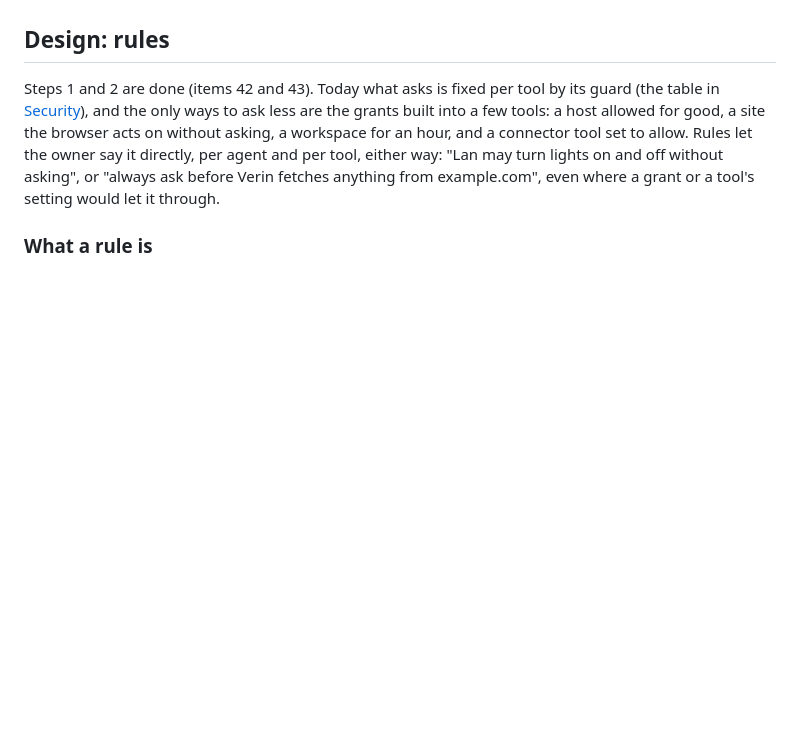
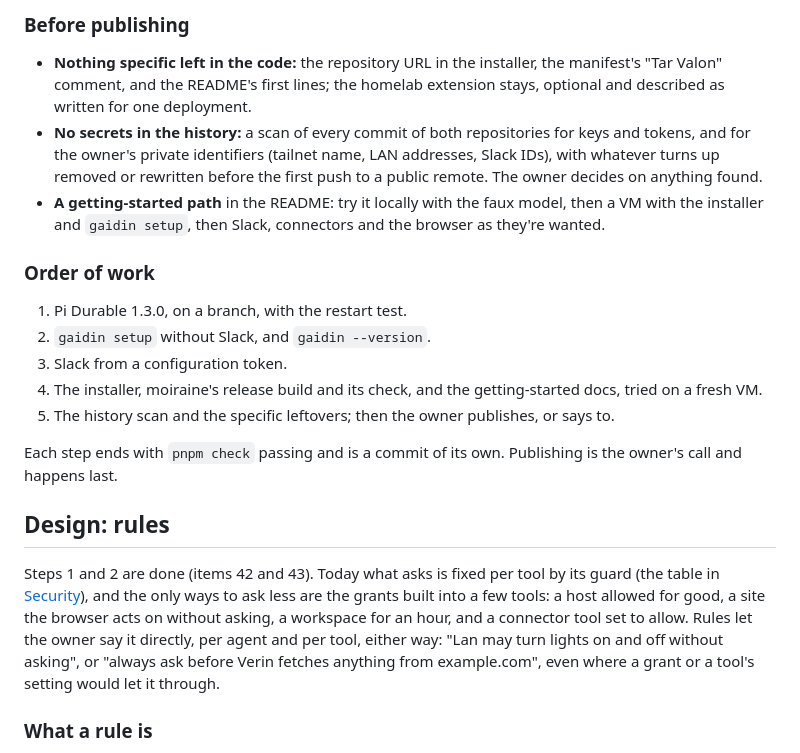
Before and after one commit to brad-j/gaidin, a Markdown page: docs/plan.md, the part around one of its changes. Rendered like a GitHub page; blank space fills up the shorter version.

```diff
--- a/docs/plan.md
+++ b/docs/plan.md
@@ -67,3 +113,18 @@ Not planned: branching from any message in the web view, since each thread is al
+### Before publishing
+
+- **Nothing specific left in the code:** the repository URL in the installer, the manifest's "Tar Valon" comment, and the README's first lines; the homelab extension stays, optional and described as written for one deployment.
+- **No secrets in the history:** a scan of every commit of both repositories for keys and tokens, and for the owner's private identifiers (tailnet name, LAN addresses, Slack IDs), with whatever turns up removed or rewritten before the first push to a public remote. The owner decides on anything found.
+- **A getting-started path** in the README: try it locally with the faux model, then a VM with the installer and `gaidin setup`, then Slack, connectors and the browser as they're wanted.
+
+### Order of work
+
+1. Pi Durable 1.3.0, on a branch, with the restart test.
+2. `gaidin setup` without Slack, and `gaidin --version`.
+3. Slack from a configuration token.
+4. The installer, moiraine's release build and its check, and the getting-started docs, tried on a fresh VM.
+5. The history scan and the specific leftovers; then the owner publishes, or says to.
+
+Each step ends with `pnpm check` passing and is a commit of its own. Publishing is the owner's call and happens last.
 
 ## Design: rules
 
```
Also changed, not shown: other parts of docs/plan.md (+47 -1 lines).
